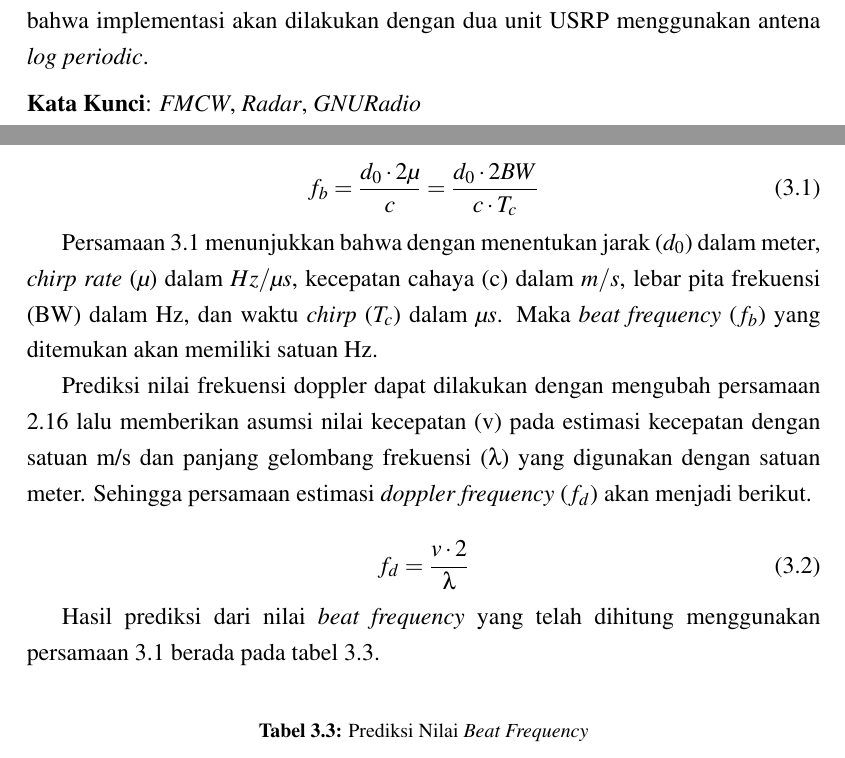
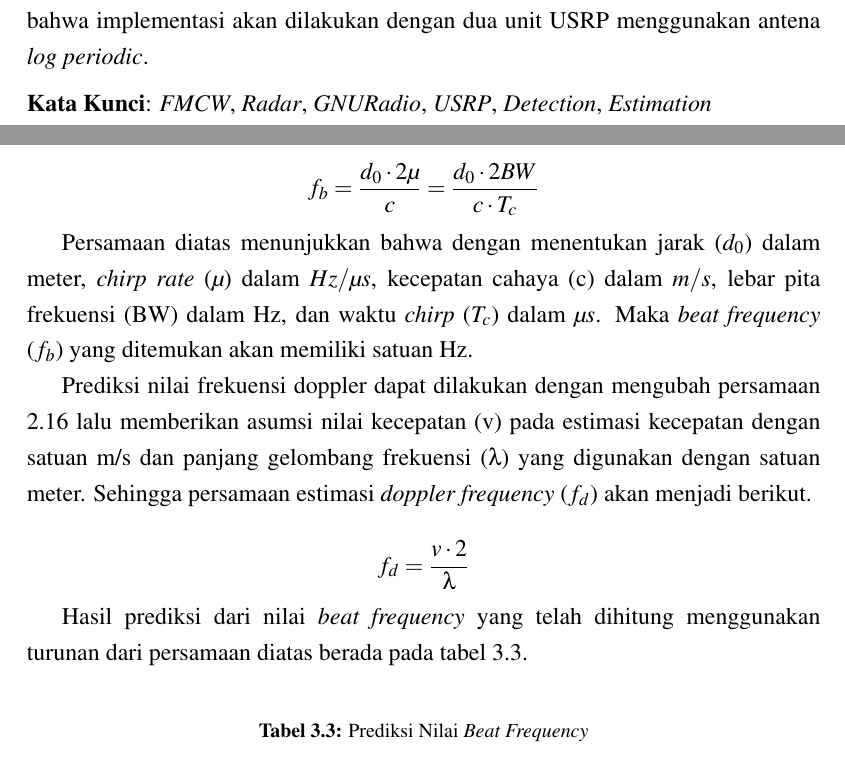
Before and after one commit to BimaPancara/TugasAkhir, a LaTeX thesis (main.tex, which reads abstrak.tex, bab3.tex, ta.sty): two parts of pages 3 and 37 of 42, joined at a grey line, cut so that both start at the same text. Compiled offline with pdfLaTeX.

Commit message:
After Sempro

```diff
--- a/abstrak.tex
+++ b/abstrak.tex
@@ -10,6 +10,6 @@ Pada penelitian ini, telah dirancang radar FMCW berbasis \textit{Software Define
 
 \vspace*{0.2cm}
 
-\noindent \textbf{Kata Kunci}: \textit{FMCW}, \textit{Radar}, \textit{GNURadio}\\
+\noindent \textbf{Kata Kunci}: \textit{FMCW}, \textit{Radar}, \textit{GNURadio}, \textit{USRP}, \textit{Detection}, \textit{Estimation}\\
 
 \newpage
--- a/bab3.tex
+++ b/bab3.tex
@@ -197,21 +197,23 @@ Konfigurasi pengujian dilakukan sesuai dengan gambar \ref{img:skema}. Terdapat s
 Prediksi hasil pengujian diperlukan untuk menjadi pembanding dari hasil yang akan didapat setelah melakukan pengujian. Perhitungan prediksi ini berupa nilai \textit{beat frequency} dan \textit{doppler frequency}. Prediksi nilai \textit{beat frequency} didapat pada persamaan \ref{eq:RangeEst} dan memodifikasinya dengan menentukan nilai jarak ($d_{0}$) pada estimasi jarak. Sehingga akan didapat persamaan estimasi \textit{beat frequency}($f_{b}$) seperti berikut.
 
 \begin{equation}
+	\nonumber
 	f_{b} = \frac{d_{0} \cdot 2 \mu}{c} = \frac{d_{0} \cdot 2BW}{c \cdot T_{c}}
 	\label{eq:predFb}
 \end{equation}
 
-Persamaan \ref{eq:predFb} menunjukkan bahwa dengan menentukan jarak ($d_{0}$) dalam meter, \textit{chirp rate} ($\mu$) dalam $Hz/\mu s$, kecepatan cahaya (c) dalam $m/s$, lebar pita frekuensi (BW) dalam Hz, dan waktu \textit{chirp} ($T_{c}$) dalam $\mu s$. Maka \textit{beat frequency} ($f_{b}$) yang ditemukan akan memiliki satuan Hz.
+Persamaan diatas menunjukkan bahwa dengan menentukan jarak ($d_{0}$) dalam meter, \textit{chirp rate} ($\mu$) dalam $Hz/\mu s$, kecepatan cahaya (c) dalam $m/s$, lebar pita frekuensi (BW) dalam Hz, dan waktu \textit{chirp} ($T_{c}$) dalam $\mu s$. Maka \textit{beat frequency} ($f_{b}$) yang ditemukan akan memiliki satuan Hz.
 
 
 Prediksi nilai frekuensi doppler dapat dilakukan dengan mengubah persamaan \ref{eq:velocity} lalu memberikan asumsi nilai kecepatan (v) pada estimasi kecepatan dengan satuan m/s dan panjang gelombang frekuensi ($\lambda$) yang digunakan dengan satuan meter. Sehingga persamaan estimasi \textit{doppler frequency} ($f_{d}$) akan menjadi berikut.
 
 \begin{equation}
+	\nonumber
 	f_{d} = \frac{v \cdot 2}{\lambda}
 	\label{eq:predFd}
 \end{equation}
 
-Hasil prediksi dari nilai \textit{beat frequency} yang telah dihitung menggunakan persamaan \ref{eq:predFb} berada pada tabel \ref{tab:predFbeat}.
+Hasil prediksi dari nilai \textit{beat frequency} yang telah dihitung menggunakan turunan dari persamaan diatas berada pada tabel \ref{tab:predFbeat}.
 
 \begin{center}
 	\begin{longtable}{|c|c|}
--- a/ta.sty
+++ b/ta.sty
@@ -314,7 +314,7 @@
 %-----------------------------------------------------------------------------%
 %
 % Beberapa istilah yang tepat untuk digunakan dalam laporan.
-\renewcommand{\bibname}{DAFTAR REFERENSI}
+\renewcommand{\bibname}{DAFTAR PUSTAKA}
 %
 %
 \renewcommand{\contentsname}{DAFTAR ISI}
```
Also changed, not shown: bab2.tex (+1 -1 lines), 3 other files.
